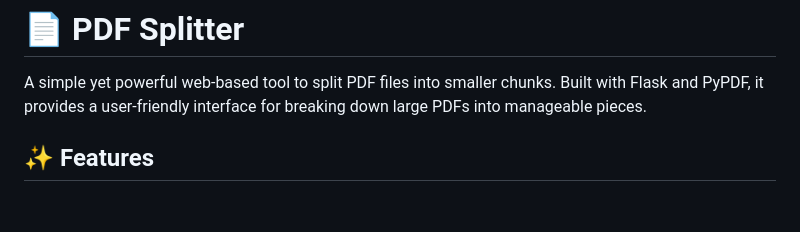
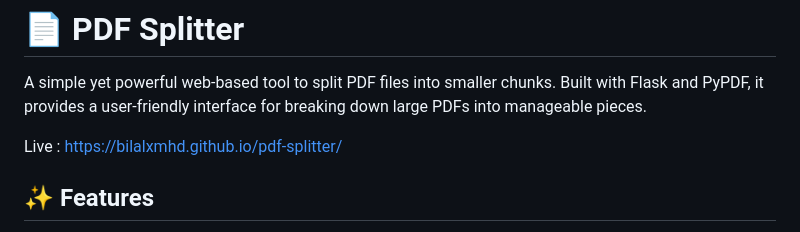
Before and after one commit to bilalxmhd/pdf-splitter, a Markdown page: README.md, the part around the change. GitHub-like rendering; blank space fills up the shorter version.

Commit message:
Update README with live demo link
Add live demo link to README

```diff
--- a/README.md
+++ b/README.md
@@ -1,6 +1,8 @@
 # 📄 PDF Splitter
 
 A simple yet powerful web-based tool to split PDF files into smaller chunks. Built with Flask and PyPDF, it provides a user-friendly interface for breaking down large PDFs into manageable pieces.
+
+Live : https://bilalxmhd.github.io/pdf-splitter/
 
 ## ✨ Features
 
```
